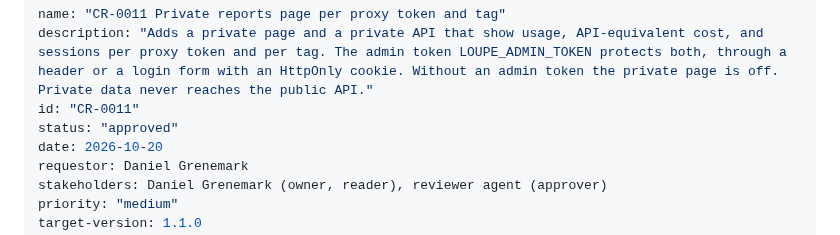
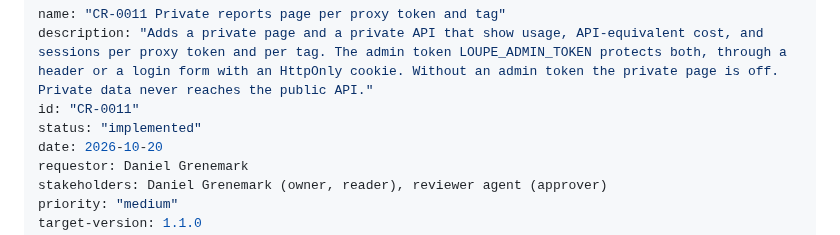
Before and after one commit to desek/agentloupe, a Markdown page: docs/cr/CR-0011-private-reports-page.md, the part around the change. Drawn GitHub-style.

Commit message:
docs(cr): mark CR-0011 implemented

```diff
--- a/docs/cr/CR-0011-private-reports-page.md
+++ b/docs/cr/CR-0011-private-reports-page.md
@@ -2,7 +2,7 @@
 name: "CR-0011 Private reports page per proxy token and tag"
 description: "Adds a private page and a private API that show usage, API-equivalent cost, and sessions per proxy token and per tag. The admin token LOUPE_ADMIN_TOKEN protects both, through a header or a login form with an HttpOnly cookie. Without an admin token the private page is off. Private data never reaches the public API."
 id: "CR-0011"
-status: "approved"
+status: "implemented"
 date: 2026-10-20
 requestor: Daniel Grenemark
 stakeholders: Daniel Grenemark (owner, reader), reviewer agent (approver)
```
